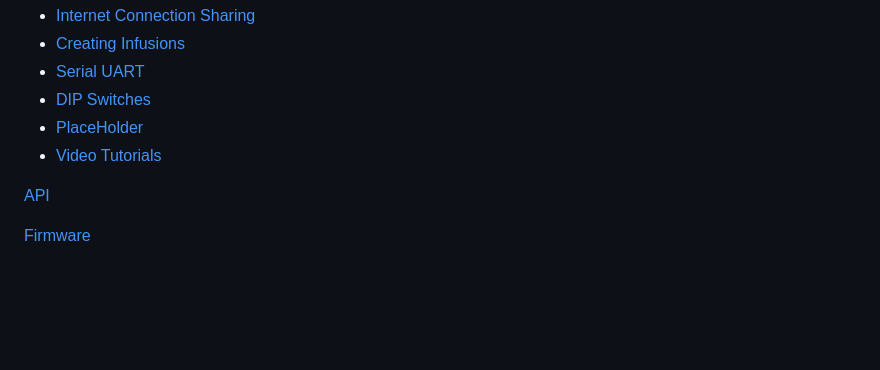
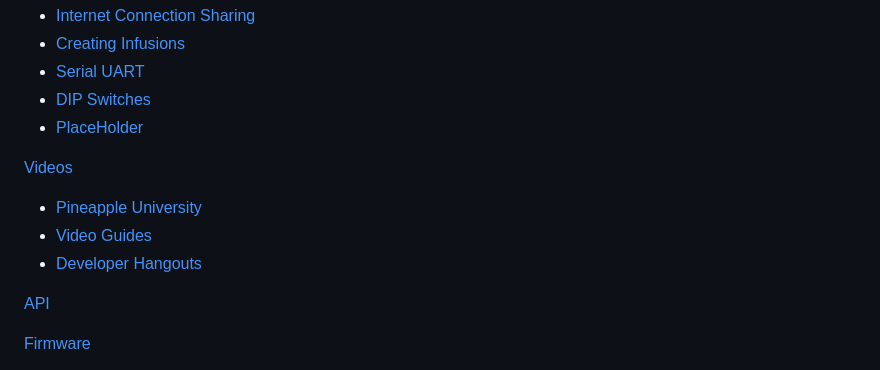
Before and after one commit to WiFiPineapple/legacy-wifipineapple-wiki, a Markdown page: navigation.md, the part around the change printed below. GitHub-like rendering; blank space fills up the shorter version.

Commit message:
add hdk page and make videos a tab

```diff
--- a/navigation.md
+++ b/navigation.md
@@ -18,7 +18,13 @@
   * [Serial UART](serial_uart.md)
   * [DIP Switches](dip_switches.md)
   * [PlaceHolder](guide1.md)
-  * [Video Tutorials](videos.md)
+
+[Videos]()
+
+  * [Pineapple University](pineapple_university.md)
+  * [Video Guides](video_guides.md)
+  * [Developer Hangouts](developer_hangouts.md)
+
 
 [API](api.md)
 
```
Also changed, not shown: other parts of navigation.md (+0 -1 lines), hdk.md (added, +25 -0 lines), index.md (+8 -1 lines), imgs/hdk.jpg (added).
